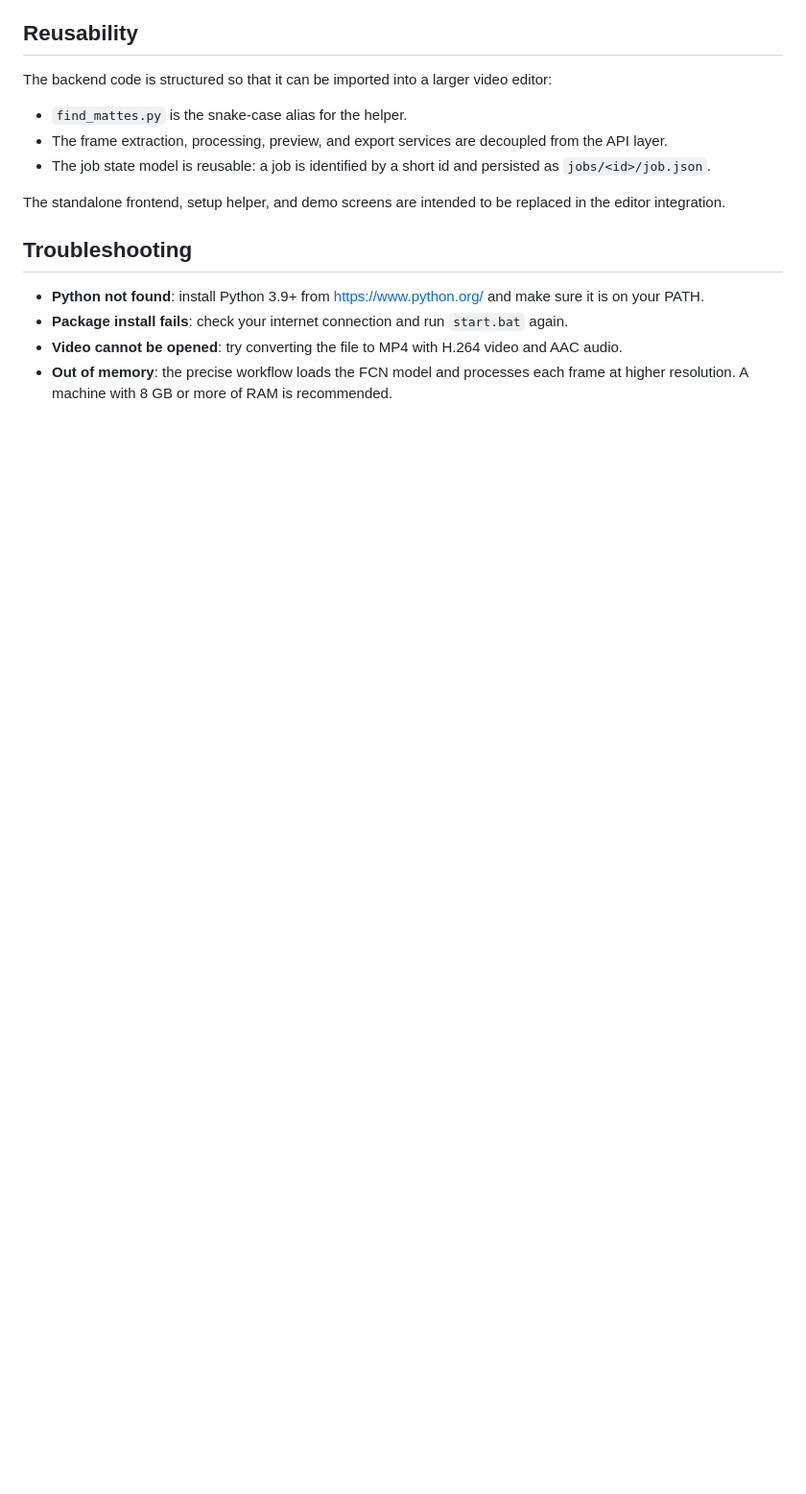
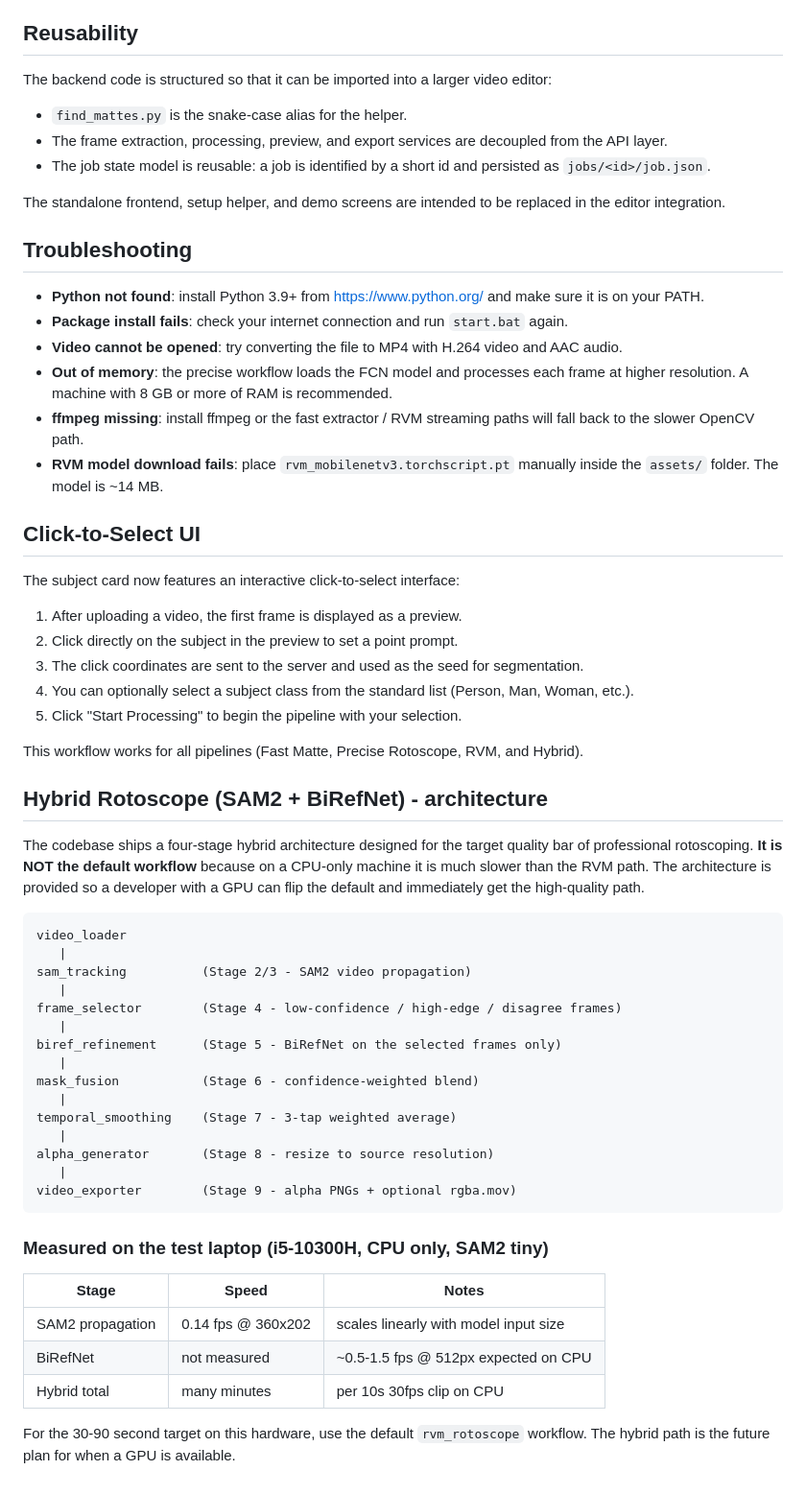
Before and after one commit to samm329-ui/Rotoscope_Studio, a Markdown page: README.md, the part around one of its changes. Shown at 96% size. GitHub-like rendering; blank space fills up the shorter version.

Commit message:
docs: update README with RVM, hybrid, and click-to-select documentation

````diff
--- a/README.md
+++ b/README.md
@@ -111,3 +138,55 @@ The standalone frontend, setup helper, and demo screens are intended to be repla
 - **Package install fails**: check your internet connection and run `start.bat` again.
 - **Video cannot be opened**: try converting the file to MP4 with H.264 video and AAC audio.
 - **Out of memory**: the precise workflow loads the FCN model and processes each frame at higher resolution. A machine with 8 GB or more of RAM is recommended.
+- **ffmpeg missing**: install ffmpeg or the fast extractor / RVM streaming paths will fall back to the slower OpenCV path.
+- **RVM model download fails**: place `rvm_mobilenetv3.torchscript.pt` manually inside the `assets/` folder. The model is ~14 MB.
+
+## Click-to-Select UI
+
+The subject card now features an interactive click-to-select interface:
+
+1. After uploading a video, the first frame is displayed as a preview.
+2. Click directly on the subject in the preview to set a point prompt.
+3. The click coordinates are sent to the server and used as the seed for segmentation.
+4. You can optionally select a subject class from the standard list (Person, Man, Woman, etc.).
+5. Click "Start Processing" to begin the pipeline with your selection.
+
+This workflow works for all pipelines (Fast Matte, Precise Rotoscope, RVM, and Hybrid).
+
+## Hybrid Rotoscope (SAM2 + BiRefNet) - architecture
+
+The codebase ships a four-stage hybrid architecture designed for the
+target quality bar of professional rotoscoping. **It is NOT the
+default workflow** because on a CPU-only machine it is much slower
+than the RVM path. The architecture is provided so a developer with
+a GPU can flip the default and immediately get the high-quality path.
+
+```text
+video_loader
+   |
+sam_tracking          (Stage 2/3 - SAM2 video propagation)
+   |
+frame_selector        (Stage 4 - low-confidence / high-edge / disagree frames)
+   |
+biref_refinement      (Stage 5 - BiRefNet on the selected frames only)
+   |
+mask_fusion           (Stage 6 - confidence-weighted blend)
+   |
+temporal_smoothing    (Stage 7 - 3-tap weighted average)
+   |
+alpha_generator       (Stage 8 - resize to source resolution)
+   |
+video_exporter        (Stage 9 - alpha PNGs + optional rgba.mov)
+```
+
+### Measured on the test laptop (i5-10300H, CPU only, SAM2 tiny)
+
+| Stage            | Speed                | Notes                                   |
+|------------------|----------------------|-----------------------------------------|
+| SAM2 propagation | 0.14 fps @ 360x202   | scales linearly with model input size   |
+| BiRefNet         | not measured         | ~0.5-1.5 fps @ 512px expected on CPU    |
+| Hybrid total     | many minutes         | per 10s 30fps clip on CPU               |
+
+For the 30-90 second target on this hardware, use the default
+``rvm_rotoscope`` workflow. The hybrid path is the future plan for
+when a GPU is available.
````
Also changed, not shown: other parts of README.md (+31 -4 lines).
